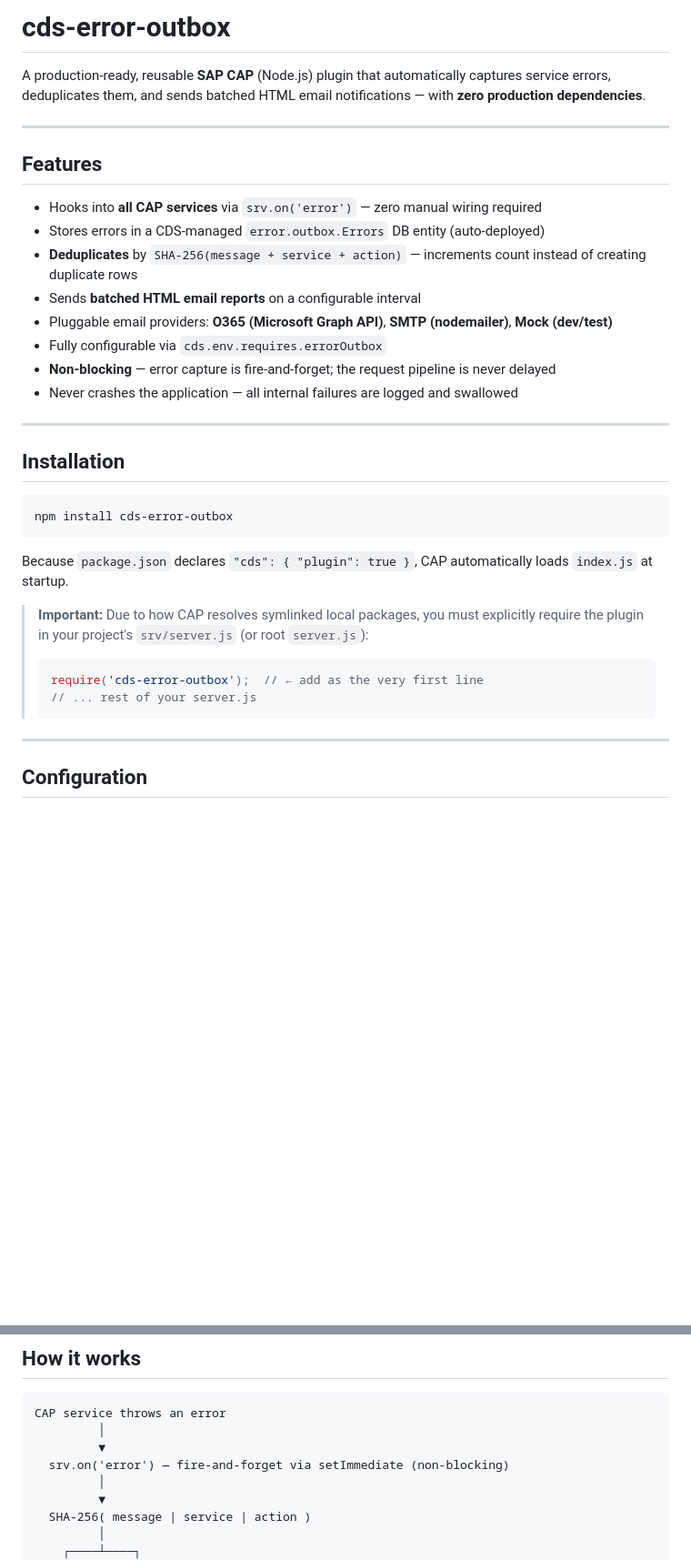
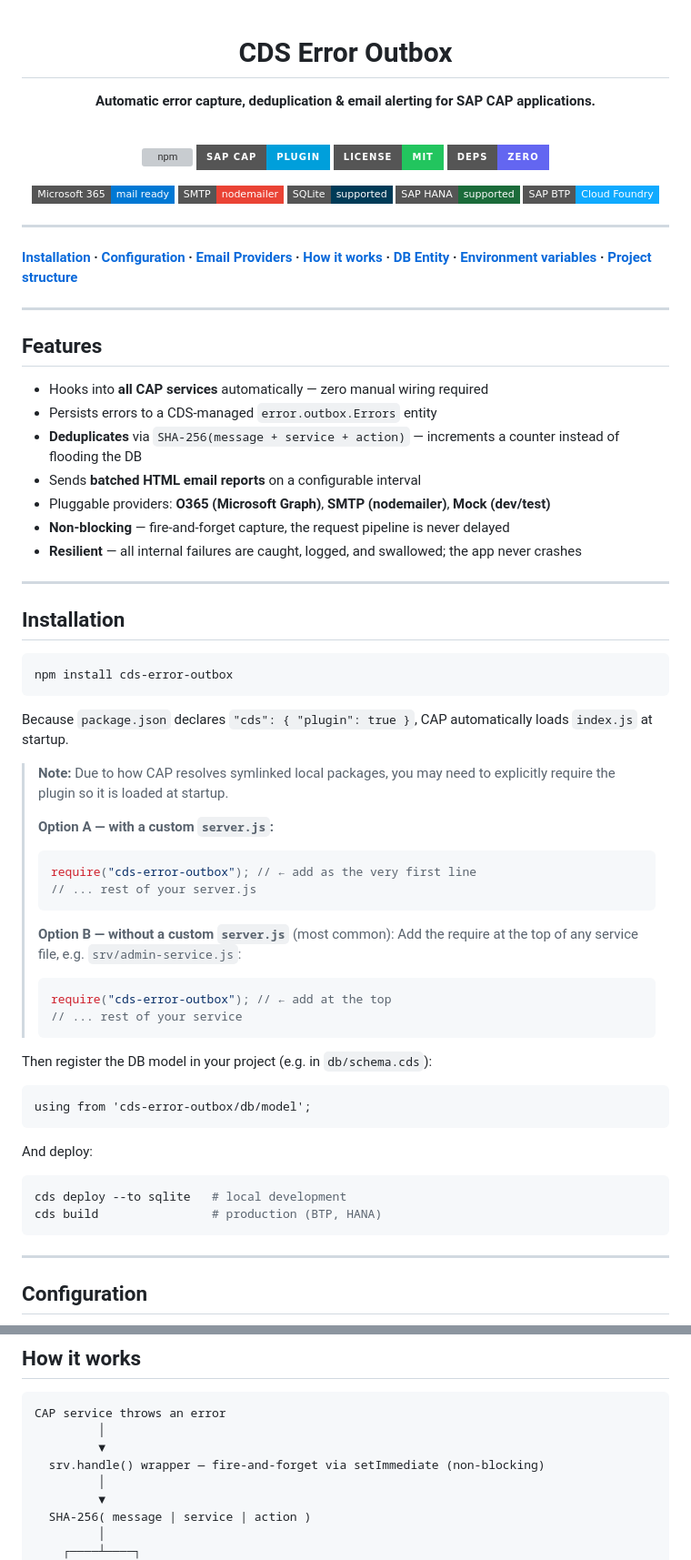
Before and after one commit to AnakUn69/cds-error-outbox, a Markdown page: README.md, 2 parts joined by grey strips. Shown at 91% size. GitHub-like rendering; badges without logos; blank space fills up the shorter version; grey boxes are pictures that could not be loaded.

Commit message:
docs: update README for improved clarity and formatting

````diff
--- a/README.md
+++ b/README.md
@@ -1,19 +1,39 @@
-# cds-error-outbox
+<div align="center">
 
-A production-ready, reusable **SAP CAP** (Node.js) plugin that automatically captures service errors, deduplicates them, and sends batched HTML email notifications — with **zero production dependencies**.
+# CDS Error Outbox
+
+**Automatic error capture, deduplication & email alerting for SAP CAP applications.**
+
+<br>
+
+[![npm](https://img.shields.io/npm/v/cds-error-outbox?style=for-the-badge&logo=npm&logoColor=white&color=CB3837)](https://www.npmjs.com/package/cds-error-outbox)
+[![SAP CAP](https://img.shields.io/badge/SAP%20CAP-plugin-009FDB?style=for-the-badge&logo=sap&logoColor=white)](https://cap.cloud.sap)
+[![MIT](https://img.shields.io/badge/license-MIT-22c55e?style=for-the-badge&logo=opensourceinitiative&logoColor=white)](./LICENSE)
+[![zero deps](https://img.shields.io/badge/deps-zero-6366f1?style=for-the-badge&logo=nodedotjs&logoColor=white)](#)
+
+[![Microsoft O365](https://img.shields.io/badge/Microsoft%20365-mail%20ready-0078D4?style=flat-square&logo=microsoft&logoColor=white)](#o365--microsoft-graph-api)
+[![SMTP](https://img.shields.io/badge/SMTP-nodemailer-EA4335?style=flat-square&logo=gmail&logoColor=white)](#smtp)
+[![SQLite](https://img.shields.io/badge/SQLite-supported-003B57?style=flat-square&logo=sqlite&logoColor=white)](#db-entity)
+[![SAP HANA](https://img.shields.io/badge/SAP%20HANA-supported-1B6B3A?style=flat-square&logo=sap&logoColor=white)](#db-entity)
+[![SAP BTP](https://img.shields.io/badge/SAP%20BTP-Cloud%20Foundry-0FAAFF?style=flat-square&logo=sap&logoColor=white)](#environment-variables)
+
+</div>
+
+---
+
+**[Installation](#installation) · [Configuration](#configuration) · [Email Providers](#email-providers) · [How it works](#how-it-works) · [DB Entity](#db-entity) · [Environment variables](#environment-variables) · [Project structure](#project-structure)**
 
 ---
 
 ## Features
 
-- Hooks into **all CAP services** via `srv.on('error')` — zero manual wiring required
-- Stores errors in a CDS-managed `error.outbox.Errors` DB entity (auto-deployed)
-- **Deduplicates** by `SHA-256(message + service + action)` — increments count instead of creating duplicate rows
+- Hooks into **all CAP services** automatically — zero manual wiring required
+- Persists errors to a CDS-managed `error.outbox.Errors` entity
+- **Deduplicates** via `SHA-256(message + service + action)` — increments a counter instead of flooding the DB
 - Sends **batched HTML email reports** on a configurable interval
-- Pluggable email providers: **O365 (Microsoft Graph API)**, **SMTP (nodemailer)**, **Mock (dev/test)**
-- Fully configurable via `cds.env.requires.errorOutbox`
-- **Non-blocking** — error capture is fire-and-forget; the request pipeline is never delayed
-- Never crashes the application — all internal failures are logged and swallowed
+- Pluggable providers: **O365 (Microsoft Graph)**, **SMTP (nodemailer)**, **Mock (dev/test)**
+- **Non-blocking** — fire-and-forget capture, the request pipeline is never delayed
+- **Resilient** — all internal failures are caught, logged, and swallowed; the app never crashes
 
 ---
 
@@ -25,12 +45,33 @@ npm install cds-error-outbox
 
 Because `package.json` declares `"cds": { "plugin": true }`, CAP automatically loads `index.js` at startup.
 
-> **Important:** Due to how CAP resolves symlinked local packages, you must explicitly require the plugin in your project's `srv/server.js` (or root `server.js`):
+> **Note:** Due to how CAP resolves symlinked local packages, you may need to explicitly require the plugin so it is loaded at startup.
 >
+> **Option A — with a custom `server.js`:**
 > ```js
-> require('cds-error-outbox');  // ← add as the very first line
+> require("cds-error-outbox"); // ← add as the very first line
 > // ... rest of your server.js
 > ```
+>
+> **Option B — without a custom `server.js`** (most common):
+> Add the require at the top of any service file, e.g. `srv/admin-service.js`:
+> ```js
+> require("cds-error-outbox"); // ← add at the top
+> // ... rest of your service
+> ```
+
+Then register the DB model in your project (e.g. in `db/schema.cds`):
+
+```cds
+using from 'cds-error-outbox/db/model';
+```
+
+And deploy:
+
+```bash
+cds deploy --to sqlite   # local development
+cds build                # production (BTP, HANA)
+```
 
 ---
 
@@ -163,7 +204,7 @@ npm install nodemailer
 CAP service throws an error
          │
          ▼
-  srv.on('error') — fire-and-forget via setImmediate (non-blocking)
+  srv.handle() wrapper — fire-and-forget via setImmediate (non-blocking)
          │
          ▼
   SHA-256( message | service | action )
````
Also changed, not shown: other parts of README.md (+19 -32 lines).
